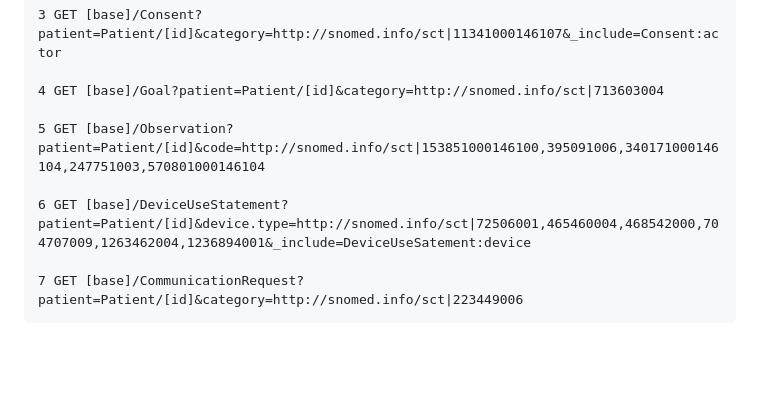
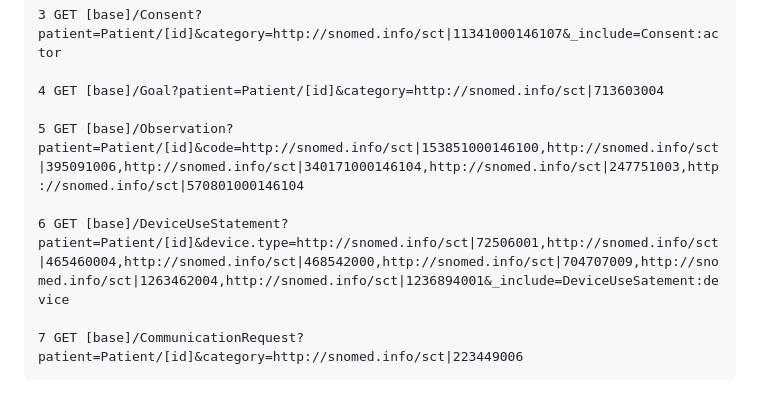
Before and after one commit to IKNL/PZP-FHIR-STU3, a Markdown page: input/pagecontent/data-exchange.md, the part around the change. Drawn GitHub-style; blank space fills up the shorter version.

Commit message:
IKNL/PZP-FHIR-R4#151 fix search urls

````diff
--- a/input/pagecontent/data-exchange.md
+++ b/input/pagecontent/data-exchange.md
@@ -46,9 +46,9 @@ The below listed search requests show how all the ACP agreements, procedural inf
 
 4 GET [base]/Goal?patient=Patient/[id]&category=http://snomed.info/sct|713603004
 
-5 GET [base]/Observation?patient=Patient/[id]&code=http://snomed.info/sct|153851000146100,395091006,340171000146104,247751003,570801000146104
+5 GET [base]/Observation?patient=Patient/[id]&code=http://snomed.info/sct|153851000146100,http://snomed.info/sct|395091006,http://snomed.info/sct|340171000146104,http://snomed.info/sct|247751003,http://snomed.info/sct|570801000146104
 
-6 GET [base]/DeviceUseStatement?patient=Patient/[id]&device.type=http://snomed.info/sct|72506001,465460004,468542000,704707009,1263462004,1236894001&_include=DeviceUseSatement:device
+6 GET [base]/DeviceUseStatement?patient=Patient/[id]&device.type=http://snomed.info/sct|72506001,http://snomed.info/sct|465460004,http://snomed.info/sct|468542000,http://snomed.info/sct|704707009,http://snomed.info/sct|1263462004,http://snomed.info/sct|1236894001&_include=DeviceUseSatement:device
 
 7 GET [base]/CommunicationRequest?patient=Patient/[id]&category=http://snomed.info/sct|223449006
 ```
````
